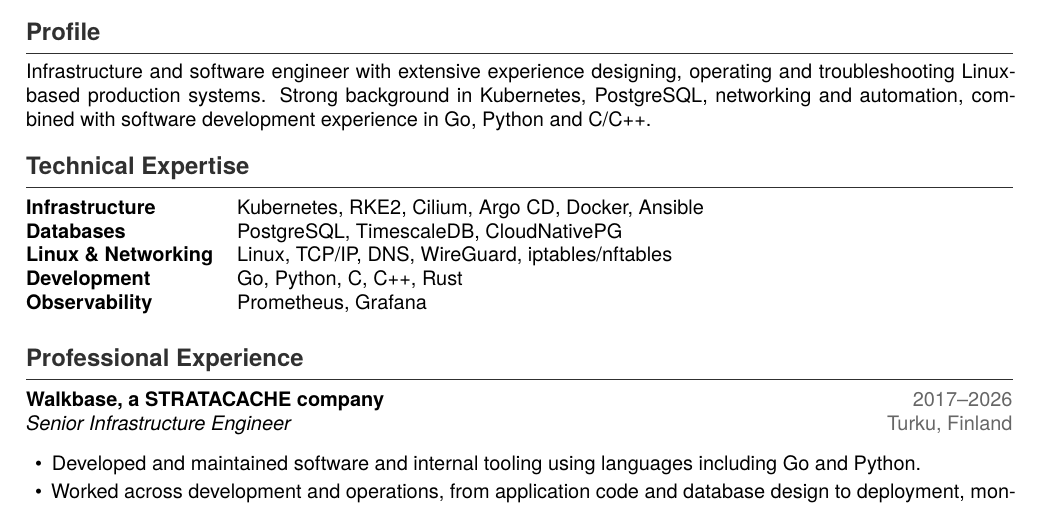
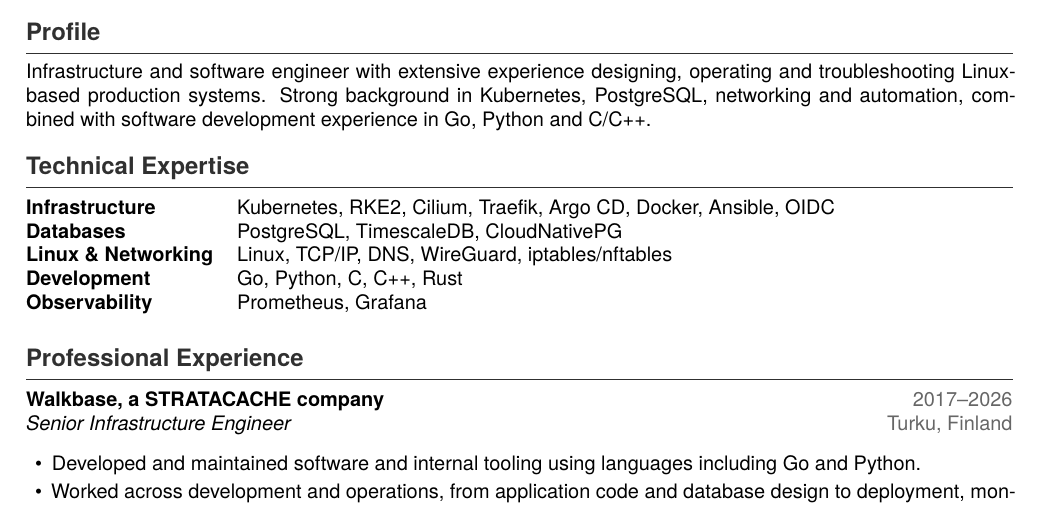
Before and after one commit to bdomars/cv-latex, a LaTeX CV (cv.tex, which reads sections/skills.tex): part of the page, cut so that both start at the same text. Compiled offline with XeLaTeX.

Commit message:
More skills

```diff
--- a/sections/skills.tex
+++ b/sections/skills.tex
@@ -1,6 +1,6 @@
 \begin{tabularx}{\textwidth}{@{}lX@{}}
 \textbf{Infrastructure} &
-    Kubernetes, RKE2, Cilium, Argo CD, Docker, Ansible\\
+    Kubernetes, RKE2, Cilium, Traefik, Argo CD, Docker, Ansible, OIDC\\
 
 \textbf{Databases} &
     PostgreSQL, TimescaleDB, CloudNativePG \\
```
